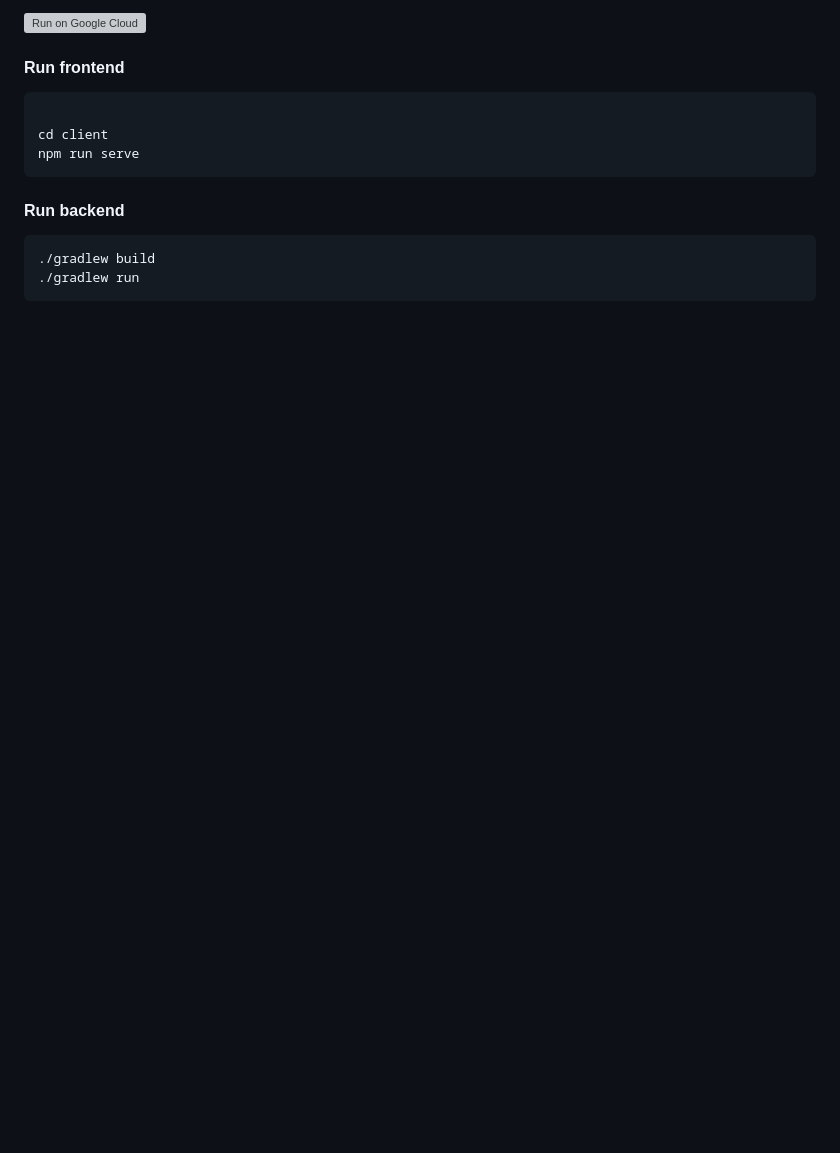
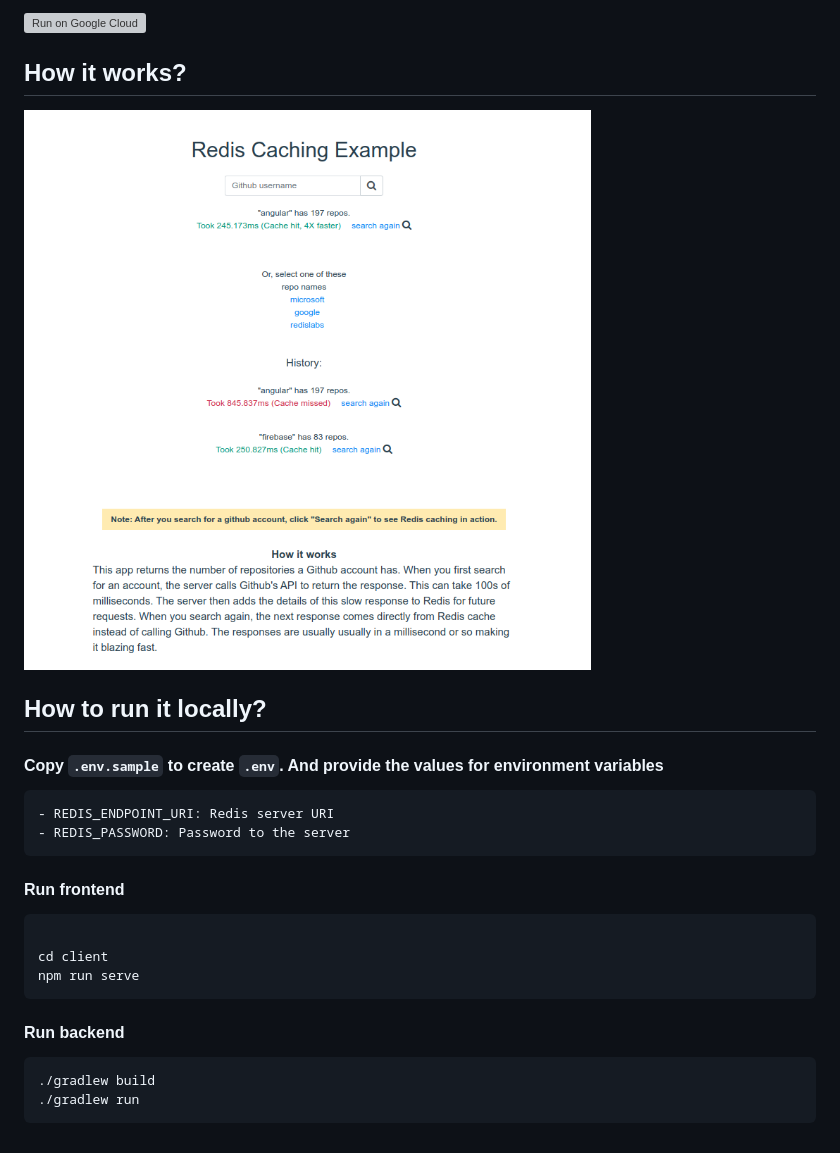
Before and after one commit to redis-developer/basic-caching-demo-java, a Markdown page: README.md, the part around the change printed below. GitHub-like rendering; pictures changed too: docs/screenshot001.png (added); blank space fills up the shorter version; grey boxes are pictures that could not be loaded.

```diff
--- a/README.md
+++ b/README.md
@@ -8,5 +25,21 @@
 
-[![Run on Google Cloud](https://deploy.cloud.run/button.svg)](https://deploy.cloud.run)
+<p>
+    <a href="https://deploy.cloud.run" target="_blank">
+        <img src="https://deploy.cloud.run/button.svg" alt="Run on Google Cloud" width="200px"/>
+    </a>
+</p>
+
+
+## How it works?
+
+![How it works](docs/screenshot001.png)
+
+## How to run it locally?
+
+#### Copy `.env.sample` to create `.env`. And provide the values for environment variables
+
+    - REDIS_ENDPOINT_URI: Redis server URI
+    - REDIS_PASSWORD: Password to the server
 
 #### Run frontend
 
```
Also changed, not shown: other parts of README.md (+20 -3 lines).
